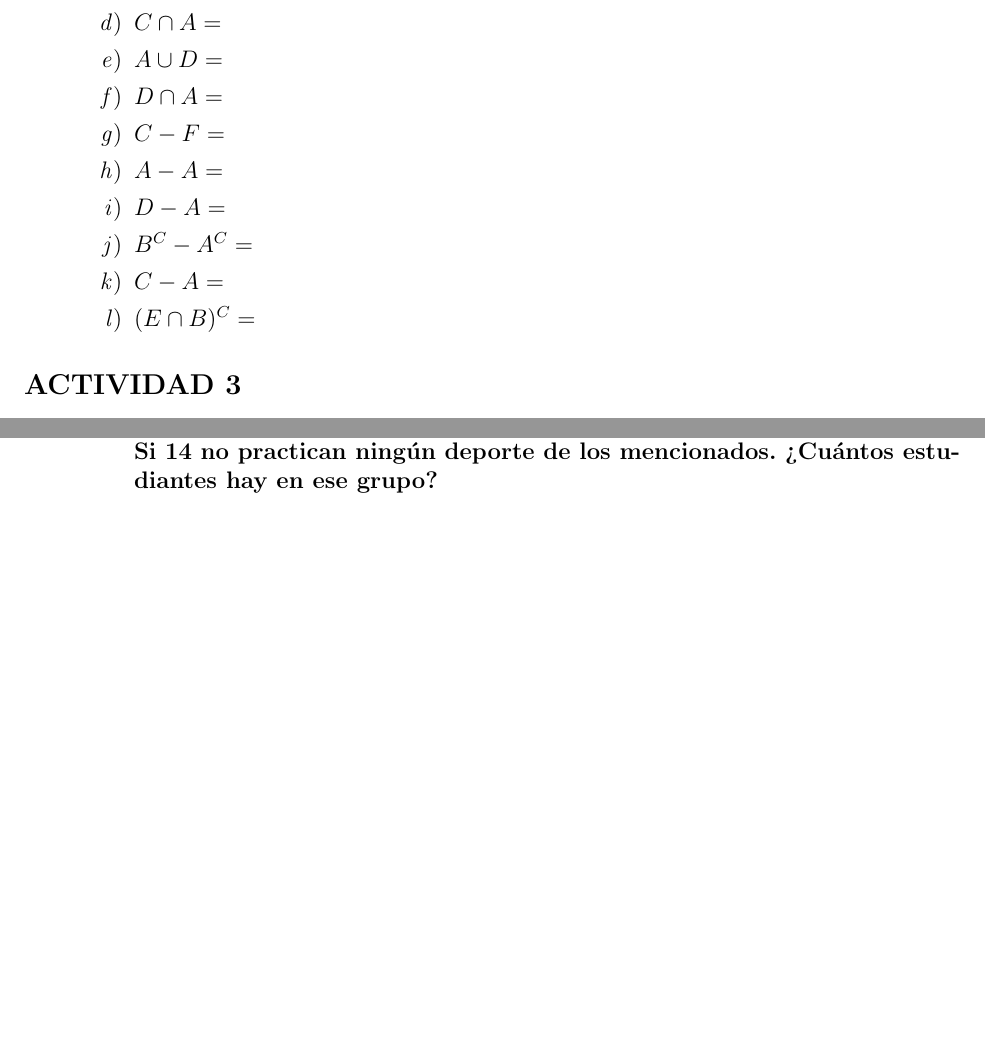
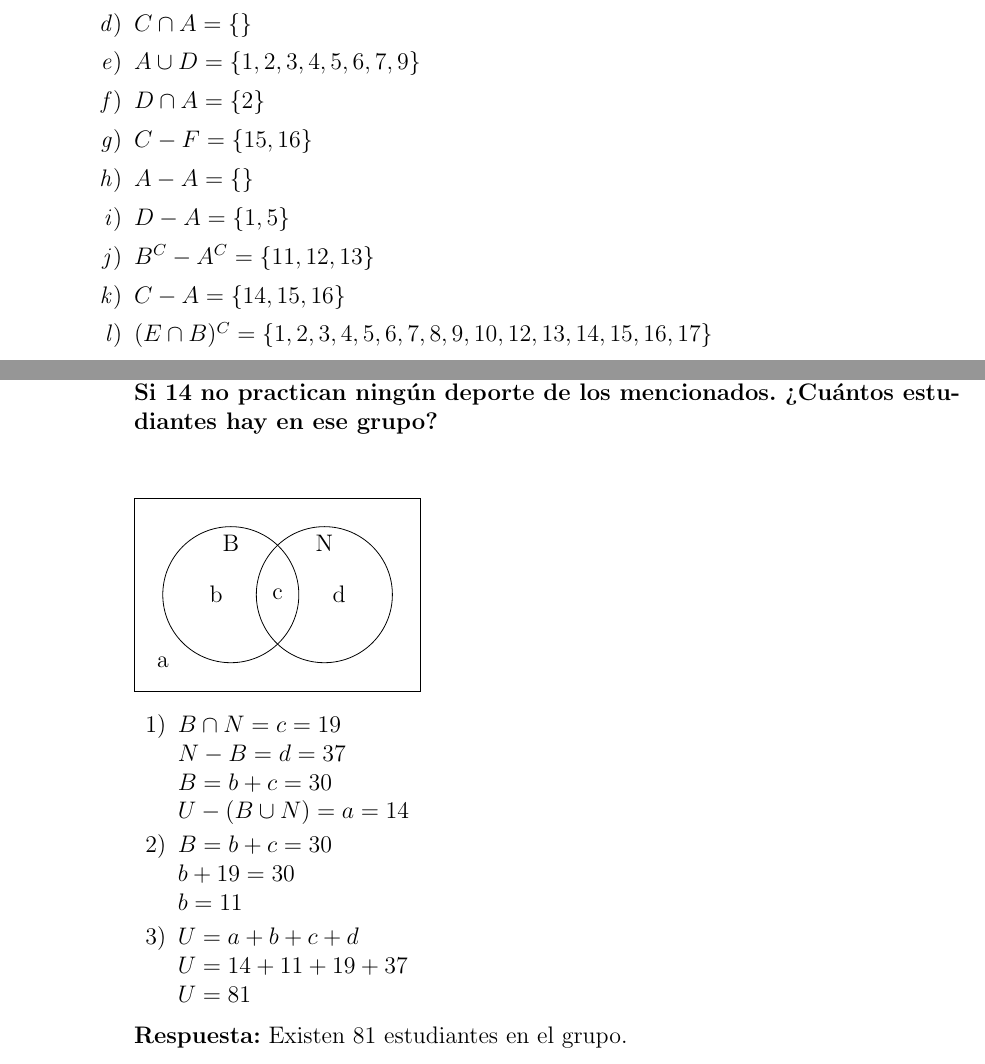
Before and after one commit to eduuest/Backup-DA, a LaTeX problem sheet (Nivel1/Matematica/Tareas/Tarea2.tex): two parts of pages 3 and 4 of 4 before the commit and two parts of pages 3 and 5 of 5 after it, joined at a grey line, cut so that both start at the same text, the shorter picture padded with empty space. Compiled offline with pdfLaTeX.

Commit message:
Agregando tarea 2 de Matemática.

```diff
--- a/Nivel1/Matematica/Tareas/Tarea2.tex
+++ b/Nivel1/Matematica/Tareas/Tarea2.tex
@@ -17,7 +17,7 @@
 
 % -------------------- DEFINICIÓN DE LA PORTADA --------------------
 \rutaLogo{../../../RecursosGlobales/Img/logo_tec_azuay.png}
-\tema{\\ \vspace{1cm} Actividad N°2: \\Taller - Fin de la Unidad N°1 \\ \vspace{1.7cm}}
+\tema{\\ \vspace{1cm} Actividad N°2: \\Taller Unidad N°1 \\ \vspace{1.7cm}}
 \etiquetaAutores{Alumno:}
 \alumno{Eduardo Mendieta \vspace{1cm}}
 \materia{Matemática \vspace{1cm}}
@@ -44,5 +44,4 @@
                         \item \textbf{Tabulación}
                             \par$A = \{1, 2, 3, 4, 5, 6, 7, 8, 9, 10, ...\}$
                             \par$B = \{4, 5 ,6, 7, 8, 9, 10, 11, 12, ...\}$
-                            \par$C = \{3, 4, 5, 6, 8, 9, 10, 11, 12, ...\}$
-                            \par$D = \{-3, -2, -1, 0, 1, 2, 3, 4, ...\}$
+                            \par$C = \{8, 9, 10, 11, 12, 13, 14, 15, ...\}$
@@ -67,22 +90,23 @@
                     \end{figure}
 
                     \begin{enumerate}
-                        \item $A \cup B =$
-                        \item $B \cap A =$
-                        \item $A \cup C =$
-                        \item $C \cap A =$
-                        \item $A \cup D =$
-                        \item $D \cap A =$
-                        \item $C - F =$
-                        \item $A - A =$
-                        \item $D - A =$
-                        \item $B^C - A^C =$
-                        \item $C - A =$
-                        \item $(E \cap B)^C = $
+                        \item $A \cup B = \{2, 3, 4, 6, 7, 9, 11, 12, 13\}$
+                        \item $B \cap A = \{\}$
+                        \item $A \cup C = \{2, 3, 4, 6, 7, 9, 14, 15, 16\}$
+                        \item $C \cap A = \{\}$
+                        \item $A \cup D = \{1, 2, 3, 4, 5, 6, 7, 9\}$
+                        \item $D \cap A = \{2\}$
+                        \item $C - F = \{15, 16\}$
+                        \item $A - A = \{\}$
+                        \item $D - A = \{1, 5\}$
+                        \item $B^C - A^C = \{11, 12, 13\}$
+                        \item $C - A = \{14, 15, 16\}$
+                        \item $(E \cap B)^C = \{1, 2, 3, 4, 5, 6, 7, 8, 9, 10, 12, 13, 14, 15, 16, 17\}$
                     \end{enumerate}
             \end{enumerate}
 
         % ACTIVIDAD 3: -------------------------------------------------------------------
+        \newpage
         \subsection*{\textbf{\centering ACTIVIDAD 3}}
 
             \begin{enumerate}
@@ -105,7 +129,22 @@
 
                             \textbf{Respuesta:} El número de personas que ven los 3 canales es 150.
 
+                        \newpage
                         \item \textbf{De un grupo de estudiantes de entrenamiento deportivo: 19 practican básquet y natación, 37 practican solo natación, 30 practican básquet, Si 14 no practican ningún deporte de los mencionados. ¿Cuántos estudiantes hay en ese grupo?}
+
+                            \vspace{1cm}
+                            \begin{venndiagram2sets}[labelNotAB = a,labelA = B, labelB = N, labelAB = c, labelOnlyA = b, labelOnlyB = d]
+
+                            \end{venndiagram2sets}
+
+                            \begin{enumerate}
+                                \item $B \cap N = c = 19\\N - B = d = 37\\B = b + c = 30\\U - (B \cup N) = a = 14$
+                                \item $B = b + c = 30\\b + 19 = 30\\b = 11$
+                                \item $U = a + b + c + d\\U = 14 + 11 + 19 + 37\\U = 81$
+                            \end{enumerate}
+
+
+                            \textbf{Respuesta:} Existen 81 estudiantes en el grupo.
                     \end{enumerate}
             \end{enumerate}
 
```
Also changed, not shown: Nivel1/Matematica/Tareas/Img/Tarea2/Tarea2_ej1_a.png, Nivel1/Matematica/Tareas/Img/Tarea2/Tarea2_ej1_c.png (added), Nivel1/Matematica/Tareas/Img/Tarea2/Tarea2_ej1_d.png (added), Nivel1/Matematica/Tareas/Tarea2.pdf, Nivel1/Matematica/Tareas/Tarea2.tex (30 more changed lines).
